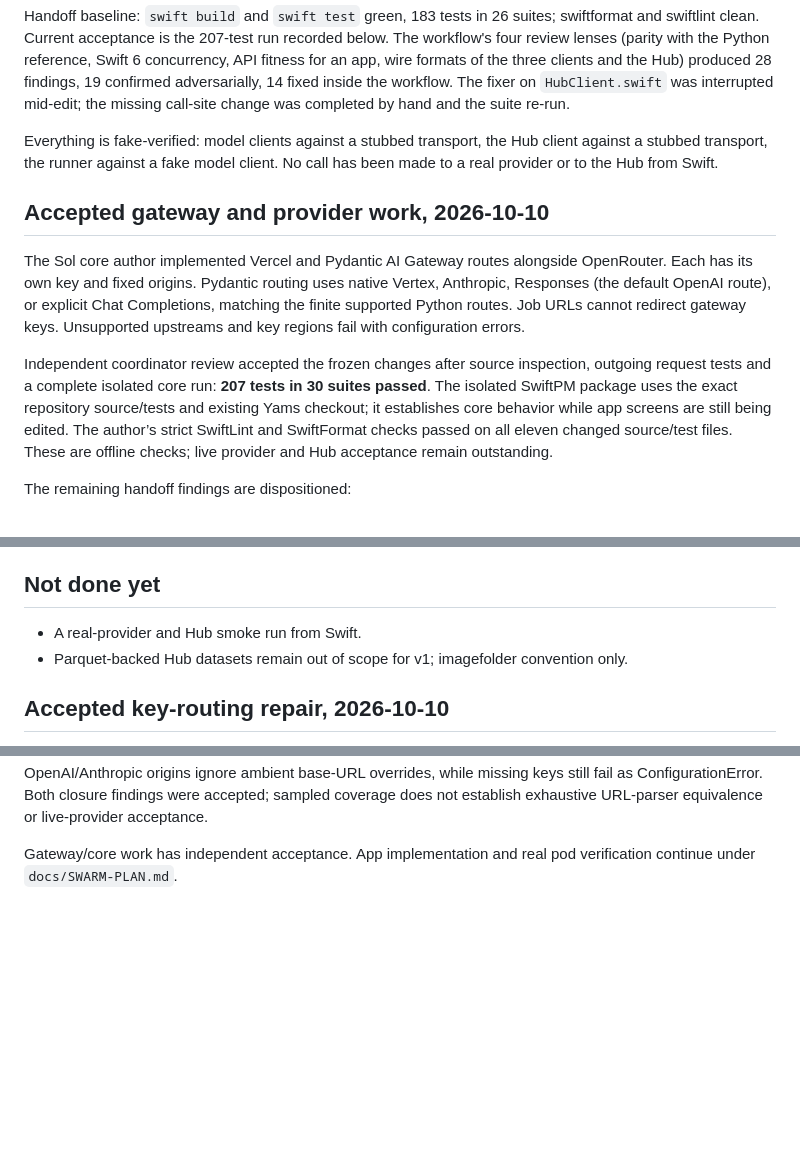
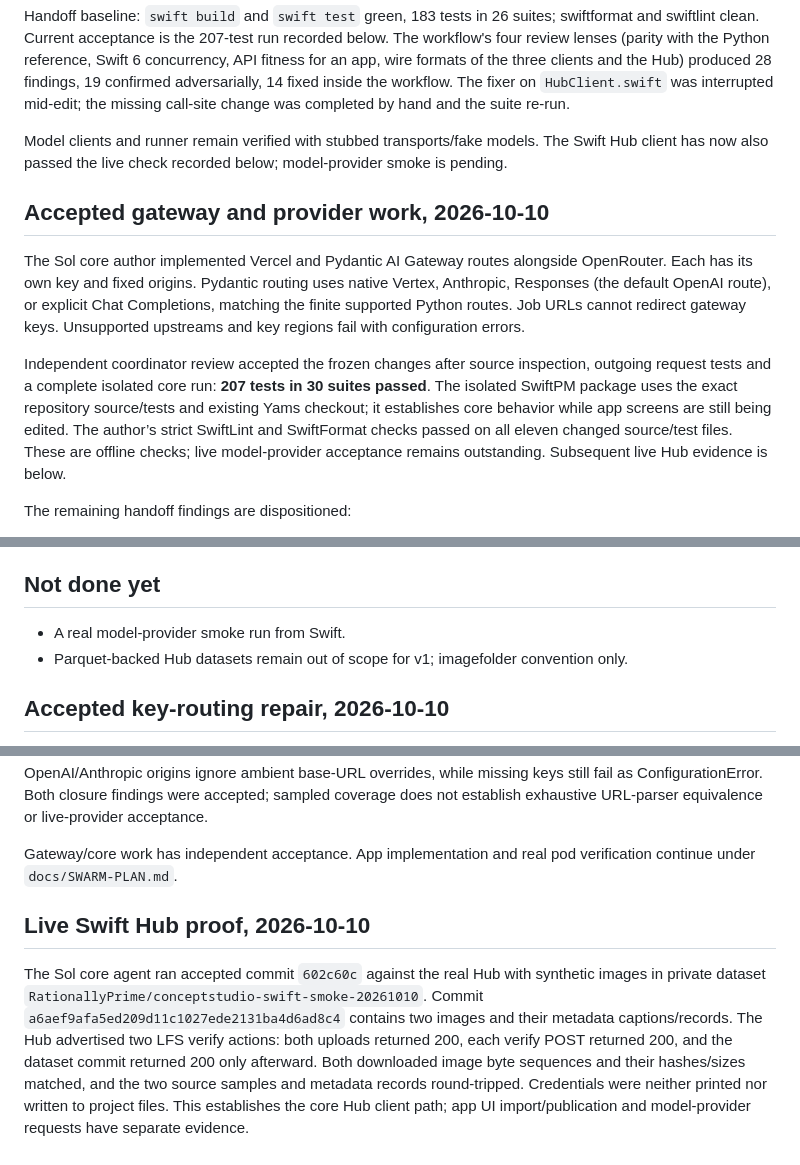
Before and after one commit to RationallyPrime/concept-captioner, a Markdown page: app/docs/CORE-STATUS.md, 3 parts joined by grey strips. Drawn GitHub-style; blank space fills up the shorter version.

Commit message:
Record real Swift Hub upload, LFS verification and download proof

```diff
--- a/app/docs/CORE-STATUS.md
+++ b/app/docs/CORE-STATUS.md
@@ -18,9 +18,8 @@ Hub) produced 28 findings, 19 confirmed adversarially, 14 fixed inside the workf
 on `HubClient.swift` was interrupted mid-edit; the missing call-site change was completed by hand
 and the suite re-run.
 
-Everything is fake-verified: model clients against a stubbed transport, the Hub client against a
-stubbed transport, the runner against a fake model client. No call has been made to a real
-provider or to the Hub from Swift.
+Model clients and runner remain verified with stubbed transports/fake models. The Swift Hub
+client has now also passed the live check recorded below; model-provider smoke is pending.
 
 ## Accepted gateway and provider work, 2026-10-10
 
@@ -35,7 +34,7 @@ request tests and a complete isolated core run: **207 tests in 30 suites passed*
 SwiftPM package uses the exact repository source/tests and existing Yams checkout; it establishes
 core behavior while app screens are still being edited. The author’s strict SwiftLint and
 SwiftFormat checks passed on all eleven changed source/test files. These are offline checks;
-live provider and Hub acceptance remain outstanding.
+live model-provider acceptance remains outstanding. Subsequent live Hub evidence is below.
 
 The remaining handoff findings are dispositioned:
 
@@ -54,7 +53,7 @@ no source access is released while a child can still write.
 
 ## Not done yet
 
-- A real-provider and Hub smoke run from Swift.
+- A real model-provider smoke run from Swift.
 - Parquet-backed Hub datasets remain out of scope for v1; imagefolder convention only.
 
 ## Accepted key-routing repair, 2026-10-10
@@ -78,3 +77,14 @@ not establish exhaustive URL-parser equivalence or live-provider acceptance.
 
 Gateway/core work has independent acceptance. App implementation and real pod verification
 continue under `docs/SWARM-PLAN.md`.
+
+## Live Swift Hub proof, 2026-10-10
+
+The Sol core agent ran accepted commit `602c60c` against the real Hub with synthetic images in
+private dataset `RationallyPrime/conceptstudio-swift-smoke-20261010`. Commit
+`a6aef9afa5ed209d11c1027ede2131ba4d6ad8c4` contains two images and their metadata captions/records.
+The Hub advertised two LFS verify actions: both uploads returned 200, each verify POST returned
+200, and the dataset commit returned 200 only afterward. Both downloaded image byte sequences
+and their hashes/sizes matched, and the two source samples and metadata records round-tripped.
+Credentials were neither printed nor written to project files. This establishes the core Hub
+client path; app UI import/publication and model-provider requests have separate evidence.
```
